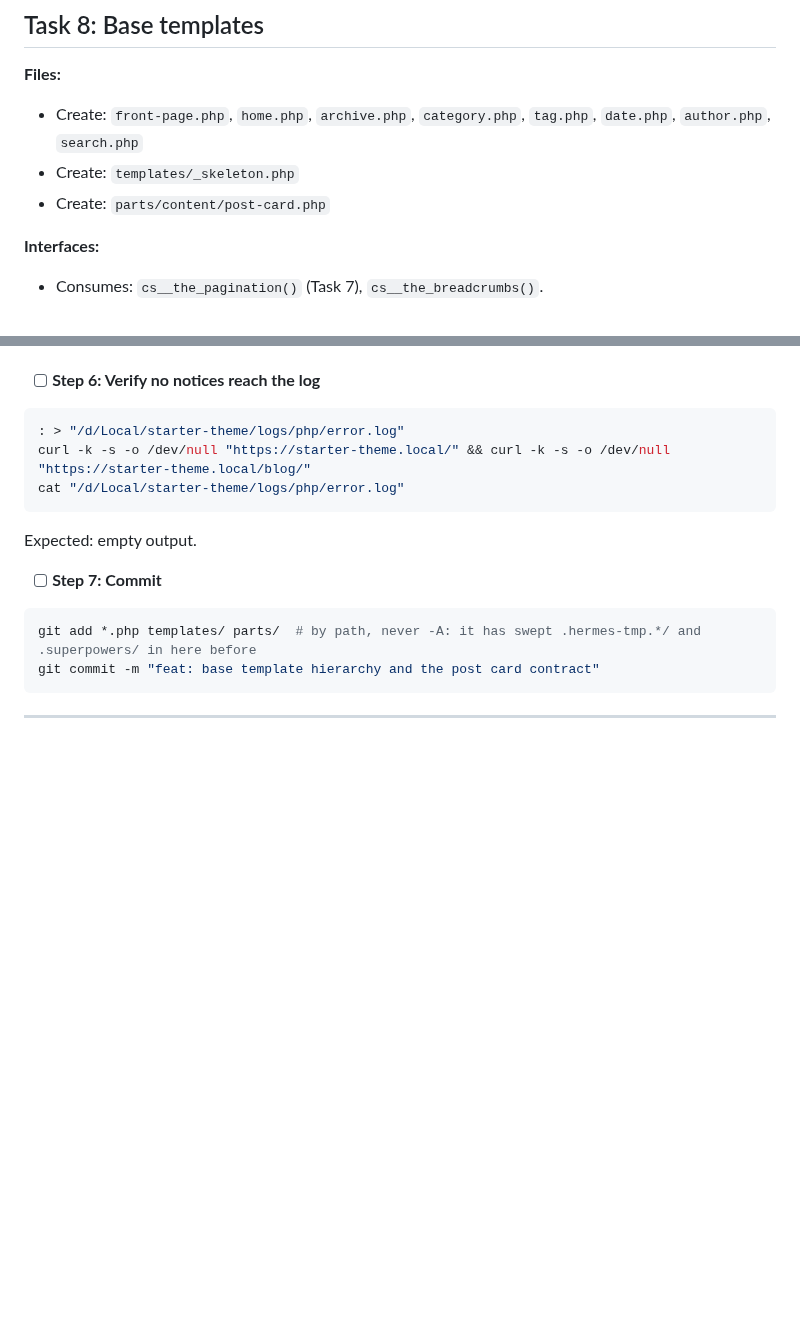
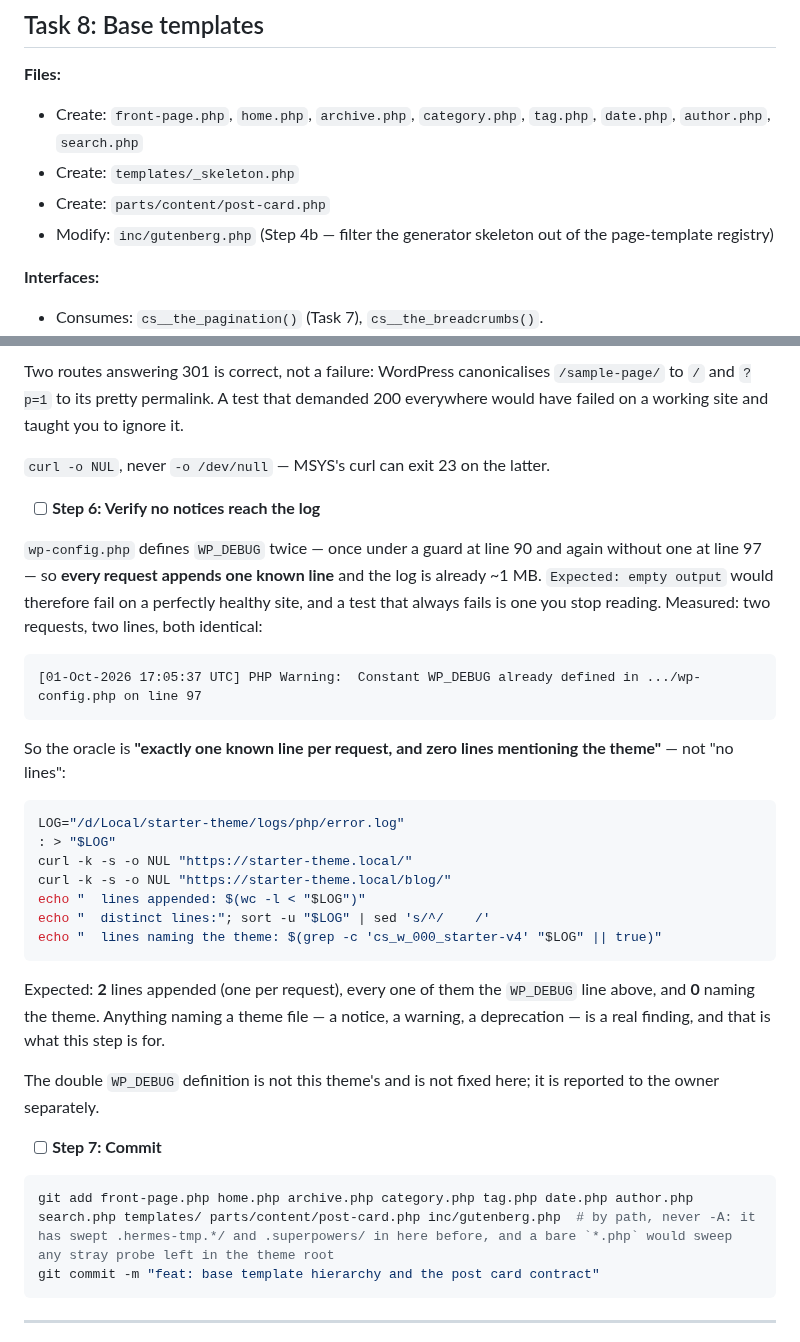
Before and after one commit to LuKiDar/cs_w_000_starter-v4, a Markdown page: docs/plans/2026-10-01-cs-wp-starter-v4-foundation.md, 2 parts joined by grey strips. Drawn GitHub-style; blank space fills up the shorter version.

````diff
--- a/docs/plans/2026-10-01-cs-wp-starter-v4-foundation.md
+++ b/docs/plans/2026-10-01-cs-wp-starter-v4-foundation.md
@@ -2907,6 +2907,7 @@ git commit -m "feat: toolbox files behind commented includes"
 - Create: `front-page.php`, `home.php`, `archive.php`, `category.php`, `tag.php`, `date.php`, `author.php`, `search.php`
 - Create: `templates/_skeleton.php`
 - Create: `parts/content/post-card.php`
+- Modify: `inc/gutenberg.php` (Step 4b — filter the generator skeleton out of the page-template registry)
 
 **Interfaces:**
 - Consumes: `cs__the_pagination()` (Task 7), `cs__the_breadcrumbs()`.
@@ -3017,18 +3070,35 @@ Expected: `200` for every existing route, `404` for `/nonexistent-xyz/`.
+Two routes answering 301 is correct, not a failure: WordPress canonicalises `/sample-page/` to `/` and `?p=1` to its pretty permalink. A test that demanded 200 everywhere would have failed on a working site and taught you to ignore it.
+
+`curl -o NUL`, never `-o /dev/null` — MSYS's curl can exit 23 on the latter.
 
 - [ ] **Step 6: Verify no notices reach the log**
 
-```bash
-: > "/d/Local/starter-theme/logs/php/error.log"
-curl -k -s -o /dev/null "https://starter-theme.local/" && curl -k -s -o /dev/null "https://starter-theme.local/blog/"
-cat "/d/Local/starter-theme/logs/php/error.log"
-```
-
-Expected: empty output.
+`wp-config.php` defines `WP_DEBUG` twice — once under a guard at line 90 and again without one at line 97 — so **every request appends one known line** and the log is already ~1 MB. `Expected: empty output` would therefore fail on a perfectly healthy site, and a test that always fails is one you stop reading. Measured: two requests, two lines, both identical:
+
+```
+[01-Oct-2026 17:05:37 UTC] PHP Warning:  Constant WP_DEBUG already defined in .../wp-config.php on line 97
+```
+
+So the oracle is **"exactly one known line per request, and zero lines mentioning the theme"** — not "no lines":
+
+```bash
+LOG="/d/Local/starter-theme/logs/php/error.log"
+: > "$LOG"
+curl -k -s -o NUL "https://starter-theme.local/"
+curl -k -s -o NUL "https://starter-theme.local/blog/"
+echo "  lines appended: $(wc -l < "$LOG")"
+echo "  distinct lines:"; sort -u "$LOG" | sed 's/^/    /'
+echo "  lines naming the theme: $(grep -c 'cs_w_000_starter-v4' "$LOG" || true)"
+```
+
+Expected: **2** lines appended (one per request), every one of them the `WP_DEBUG` line above, and **0** naming the theme. Anything naming a theme file — a notice, a warning, a deprecation — is a real finding, and that is what this step is for.
+
+The double `WP_DEBUG` definition is not this theme's and is not fixed here; it is reported to the owner separately.
 
 - [ ] **Step 7: Commit**
 
 ```bash
-git add *.php templates/ parts/  # by path, never -A: it has swept .hermes-tmp.*/ and .superpowers/ in here before
+git add front-page.php home.php archive.php category.php tag.php date.php author.php search.php templates/ parts/content/post-card.php inc/gutenberg.php  # by path, never -A: it has swept .hermes-tmp.*/ and .superpowers/ in here before, and a bare `*.php` would sweep any stray probe left in the theme root
 git commit -m "feat: base template hierarchy and the post card contract"
 ```
 
````
Also changed, not shown: other parts of docs/plans/2026-10-01-cs-wp-starter-v4-foundation.md (+56 -4 lines).
